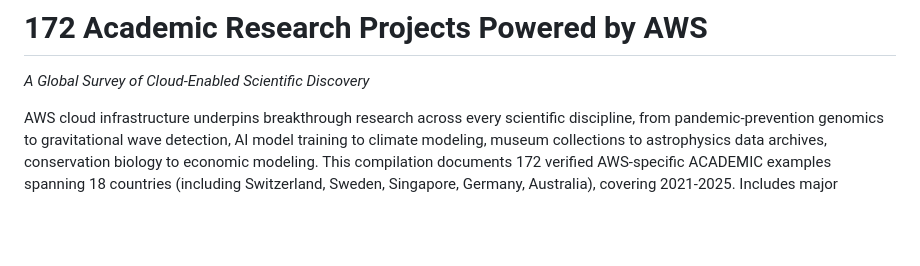
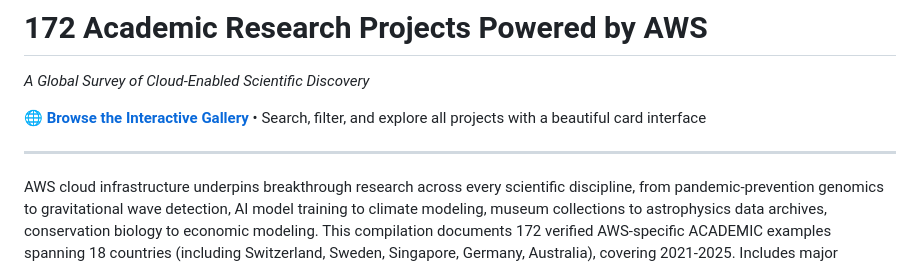
Before and after one commit to scttfrdmn/aws-research-examples, a Markdown page: README.md, the part around the change. Drawn GitHub-style; blank space fills up the shorter version.

Commit message:
Add interactive gallery link to main README
Added prominent link at top of README to the new interactive gallery site for browsing all 172 projects with search/filter capabilities.

```diff
--- a/README.md
+++ b/README.md
@@ -1,6 +1,10 @@
 # 172 Academic Research Projects Powered by AWS
 
 *A Global Survey of Cloud-Enabled Scientific Discovery*
+
+**🌐 [Browse the Interactive Gallery](https://scttfrdmn.github.io/aws-research-examples/)** • Search, filter, and explore all projects with a beautiful card interface
+
+---
 
 AWS cloud infrastructure underpins breakthrough research across every scientific discipline, from pandemic-prevention genomics to gravitational wave detection, AI model training to climate modeling, museum collections to astrophysics data archives, conservation biology to economic modeling. This compilation documents 172 verified AWS-specific ACADEMIC examples spanning 18 countries (including Switzerland, Sweden, Singapore, Germany, Australia), covering 2021-2025. Includes major programs: Build on Trainium ($110M, 10 universities), AWS Generative AI Innovation Center (4 institutions), Amazon Science Hubs (6 institutions), AWS Registry of Open Data (10+ university datasets), Amazon Sustainability Data Initiative (ASDI), AWS HPC Partner ecosystem (RONIN), and Amazon Research Awards.
 
```
